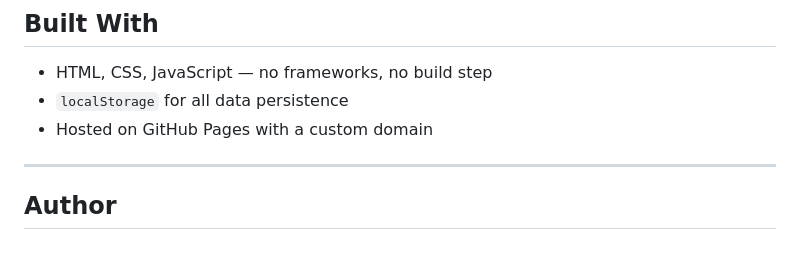
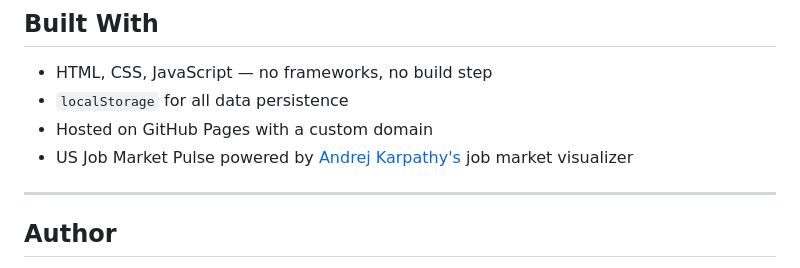
Before and after one commit to jayysuthar/Career-Hub, a Markdown page: README.md, the part around the change. Rendered like a GitHub page.

```diff
--- a/README.md
+++ b/README.md
@@ -109,6 +109,7 @@ Every session is completely private. Your data never leaves your device and is n
 - HTML, CSS, JavaScript — no frameworks, no build step
 - `localStorage` for all data persistence
 - Hosted on GitHub Pages with a custom domain
+- US Job Market Pulse powered by [Andrej Karpathy's](https://karpathy.ai) job market visualizer
 
 ---
 
```
